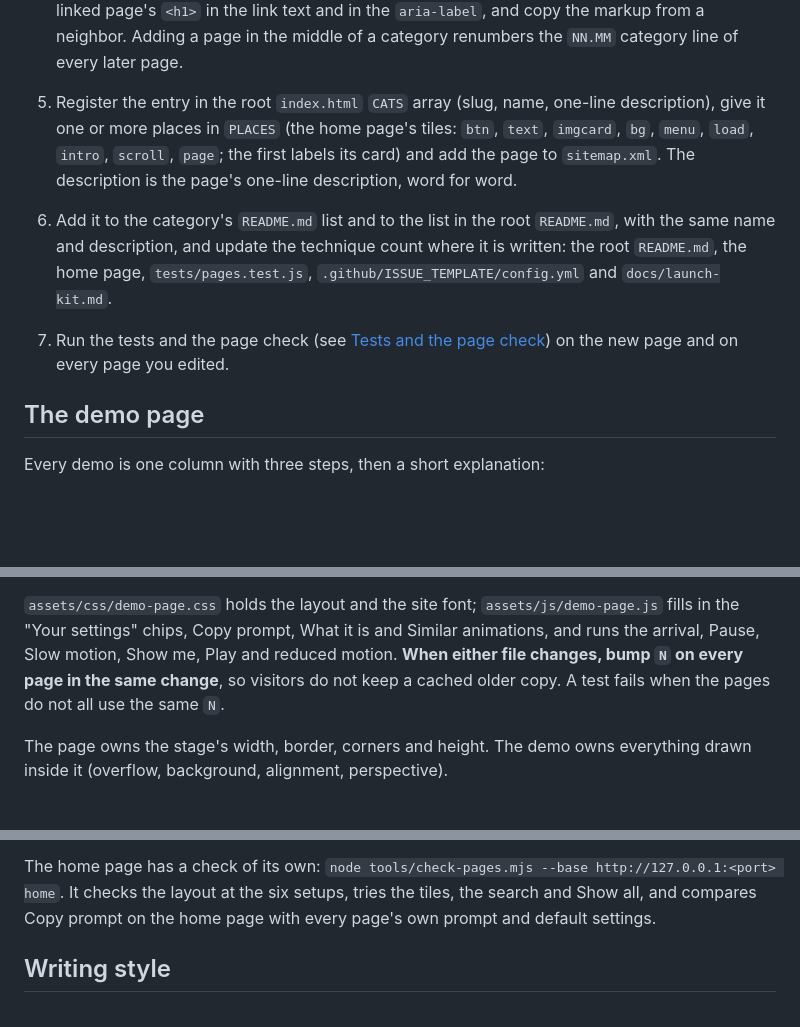
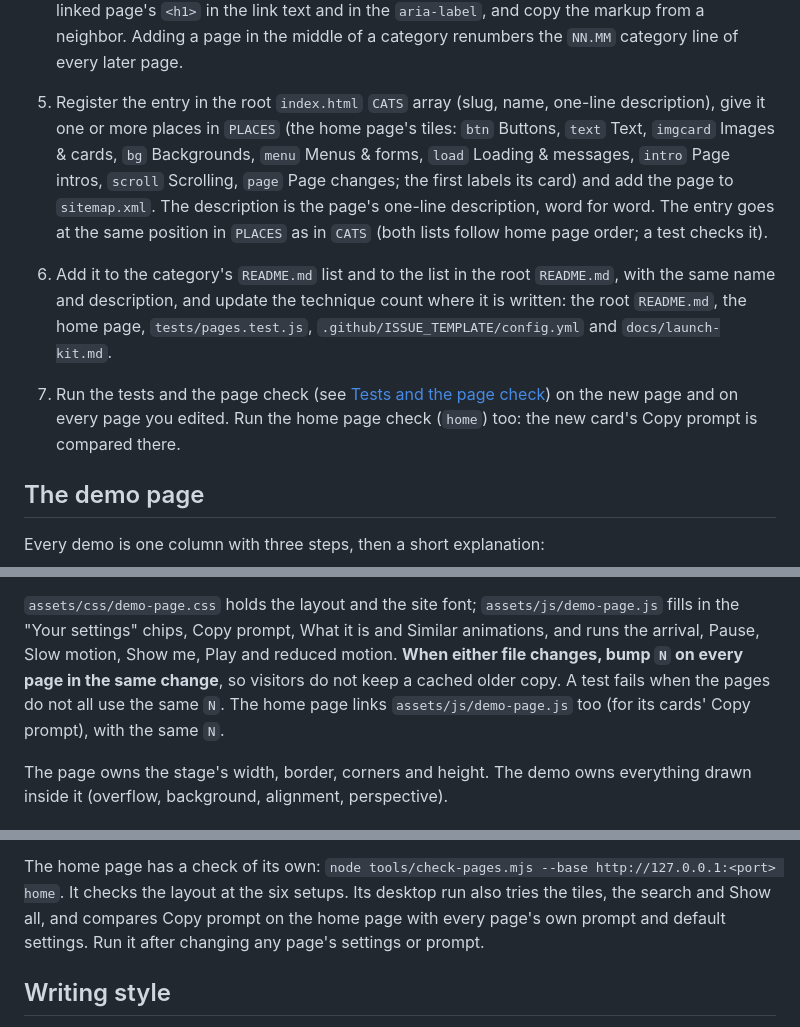
Before and after one commit to matinmonshizadeh/animation-handbook, a Markdown page: CONTRIBUTING.md, 3 parts joined by grey strips. Rendered like a GitHub page; blank space fills up the shorter version.

Commit message:
docs: the home page's N, its tiles and its check in the contributing guide

```diff
--- a/CONTRIBUTING.md
+++ b/CONTRIBUTING.md
@@ -64,15 +64,19 @@ fix a bug, or improve an explanation are all welcome.
    `aria-label`, and copy the markup from a neighbor. Adding a page in the middle of a category
    renumbers the `NN.MM` category line of every later page.
 5. Register the entry in the root `index.html` `CATS` array (slug, name, one-line description),
-   give it one or more places in `PLACES` (the home page's tiles: `btn`, `text`, `imgcard`,
-   `bg`, `menu`, `load`, `intro`, `scroll`, `page`; the first labels its card) and add the page
-   to `sitemap.xml`. The description is the page's one-line description, word for word.
+   give it one or more places in `PLACES` (the home page's tiles: `btn` Buttons, `text` Text,
+   `imgcard` Images & cards, `bg` Backgrounds, `menu` Menus & forms, `load` Loading &
+   messages, `intro` Page intros, `scroll` Scrolling, `page` Page changes; the first labels
+   its card) and add the page to `sitemap.xml`. The description is the page's one-line
+   description, word for word. The entry goes at the same position in `PLACES` as in
+   `CATS` (both lists follow home page order; a test checks it).
 6. Add it to the category's `README.md` list and to the list in the root `README.md`, with
    the same name and description, and update the technique count where it is written: the
    root `README.md`, the home page, `tests/pages.test.js`, `.github/ISSUE_TEMPLATE/config.yml`
    and `docs/launch-kit.md`.
 7. Run the tests and the page check (see [Tests and the page check](#tests-and-the-page-check))
-   on the new page and on every page you edited.
+   on the new page and on every page you edited. Run the home page check (`home`) too: the
+   new card's Copy prompt is compared there.
 
 ## The demo page
 
@@ -106,7 +110,8 @@ Two files draw and run the page around the demo. Every page links them after its
 in the "Your settings" chips, Copy prompt, What it is and Similar animations, and runs the
 arrival, Pause, Slow motion, Show me, Play and reduced motion. **When either file changes,
 bump `N` on every page in the same change**, so visitors do not keep a cached older copy. A
-test fails when the pages do not all use the same `N`.
+test fails when the pages do not all use the same `N`. The home page links
+`assets/js/demo-page.js` too (for its cards' Copy prompt), with the same `N`.
 
 The page owns the stage's width, border, corners and height. The demo owns everything
 drawn inside it (overflow, background, alignment, perspective).
@@ -249,8 +254,9 @@ control with no label or value is left out and the console warns). It skips cont
 
 The home page has a check of its own:
 `node tools/check-pages.mjs --base http://127.0.0.1:<port> home`. It checks the layout at the
-six setups, tries the tiles, the search and Show all, and compares Copy prompt on the home page
-with every page's own prompt and default settings.
+six setups. Its desktop run also tries the tiles, the search and Show all, and compares Copy
+prompt on the home page with every page's own prompt and default settings. Run it after
+changing any page's settings or prompt.
 
 ## Writing style
 
```
Also changed, not shown: CLAUDE.md (+4 -2 lines).
